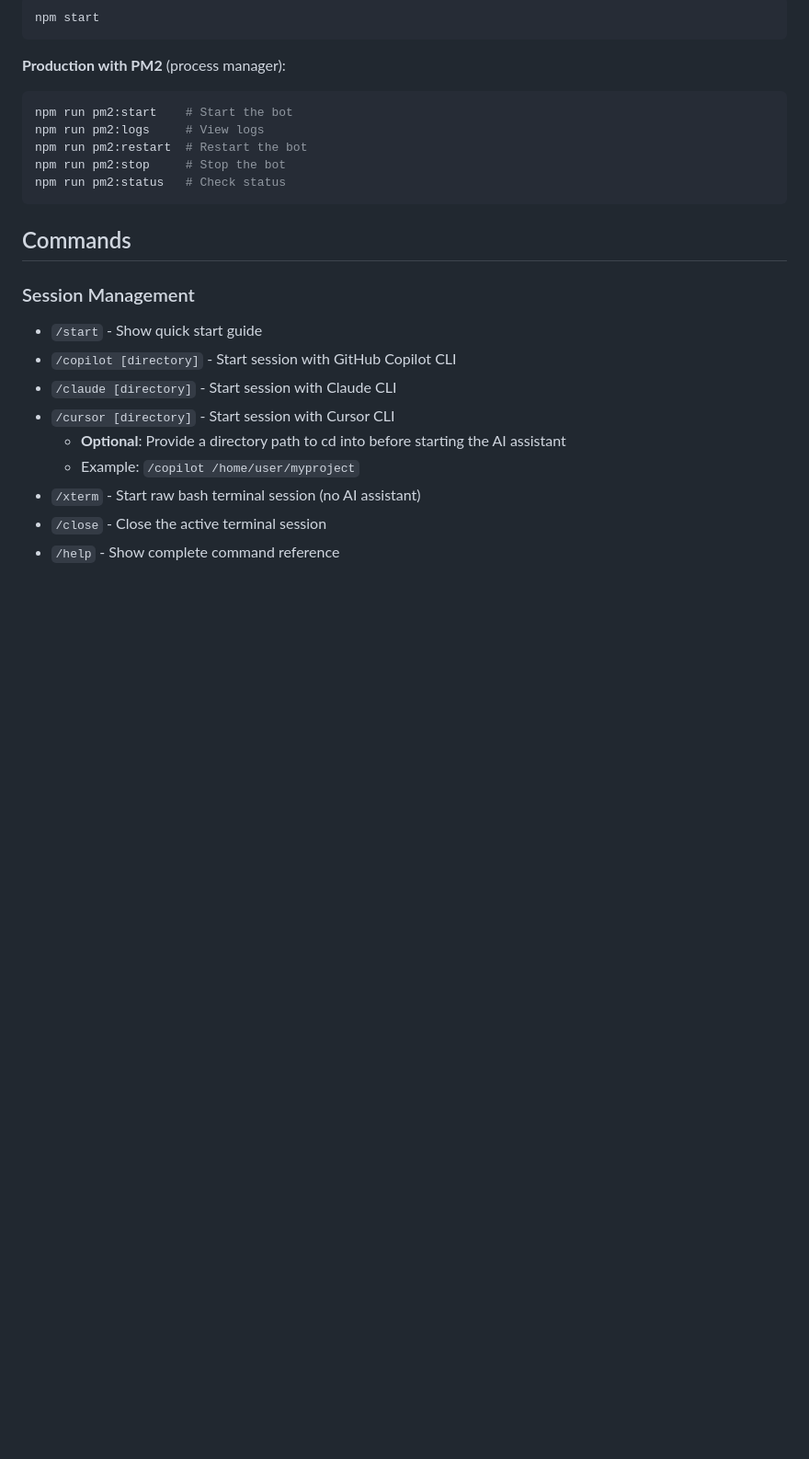
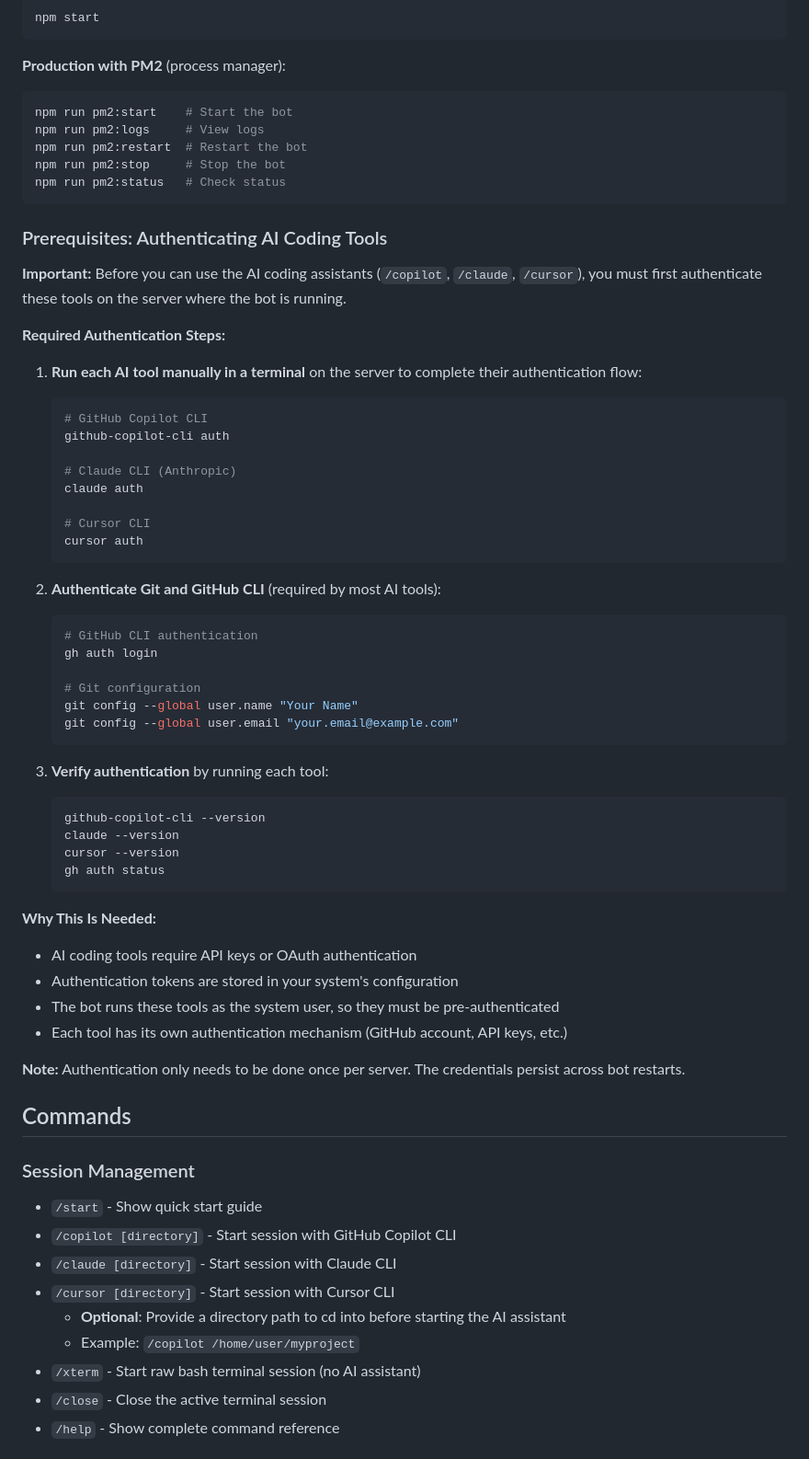
Before and after one commit to Tommertom/coderBOT, a Markdown page: README.md, the part around the change. Shown at 92% size. GitHub-like rendering; blank space fills up the shorter version.

````diff
--- a/README.md
+++ b/README.md
@@ -137,6 +137,50 @@ npm run pm2:restart  # Restart the bot
 npm run pm2:stop     # Stop the bot
 npm run pm2:status   # Check status
 ```
+
+### Prerequisites: Authenticating AI Coding Tools
+
+**Important:** Before you can use the AI coding assistants (`/copilot`, `/claude`, `/cursor`), you must first authenticate these tools on the server where the bot is running.
+
+**Required Authentication Steps:**
+
+1. **Run each AI tool manually in a terminal** on the server to complete their authentication flow:
+   ```bash
+   # GitHub Copilot CLI
+   github-copilot-cli auth
+
+   # Claude CLI (Anthropic)
+   claude auth
+
+   # Cursor CLI
+   cursor auth
+   ```
+
+2. **Authenticate Git and GitHub CLI** (required by most AI tools):
+   ```bash
+   # GitHub CLI authentication
+   gh auth login
+
+   # Git configuration
+   git config --global user.name "Your Name"
+   git config --global user.email "your.email@example.com"
+   ```
+
+3. **Verify authentication** by running each tool:
+   ```bash
+   github-copilot-cli --version
+   claude --version
+   cursor --version
+   gh auth status
+   ```
+
+**Why This Is Needed:**
+- AI coding tools require API keys or OAuth authentication
+- Authentication tokens are stored in your system's configuration
+- The bot runs these tools as the system user, so they must be pre-authenticated
+- Each tool has its own authentication mechanism (GitHub account, API keys, etc.)
+
+**Note:** Authentication only needs to be done once per server. The credentials persist across bot restarts.
 
 ## Commands
 
````
